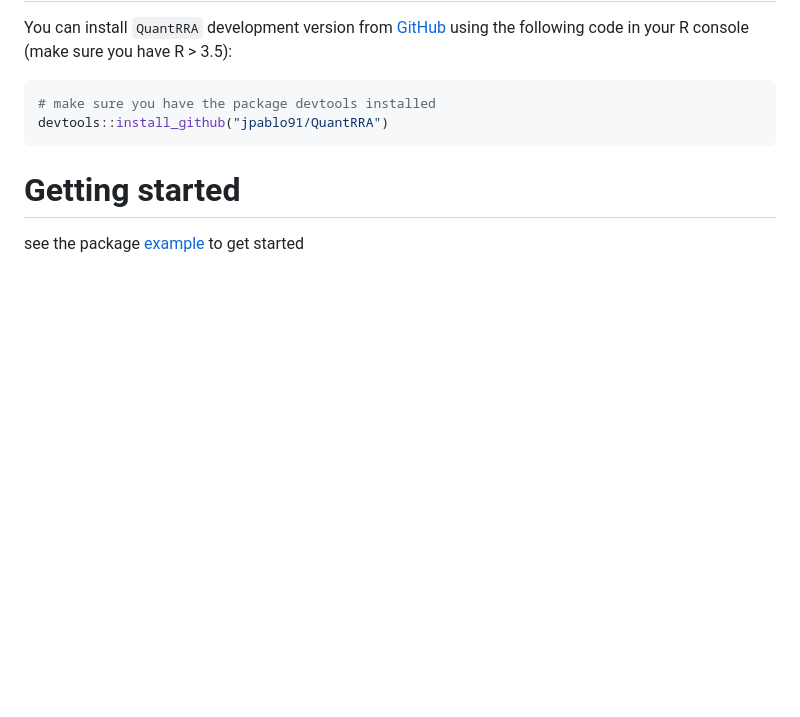
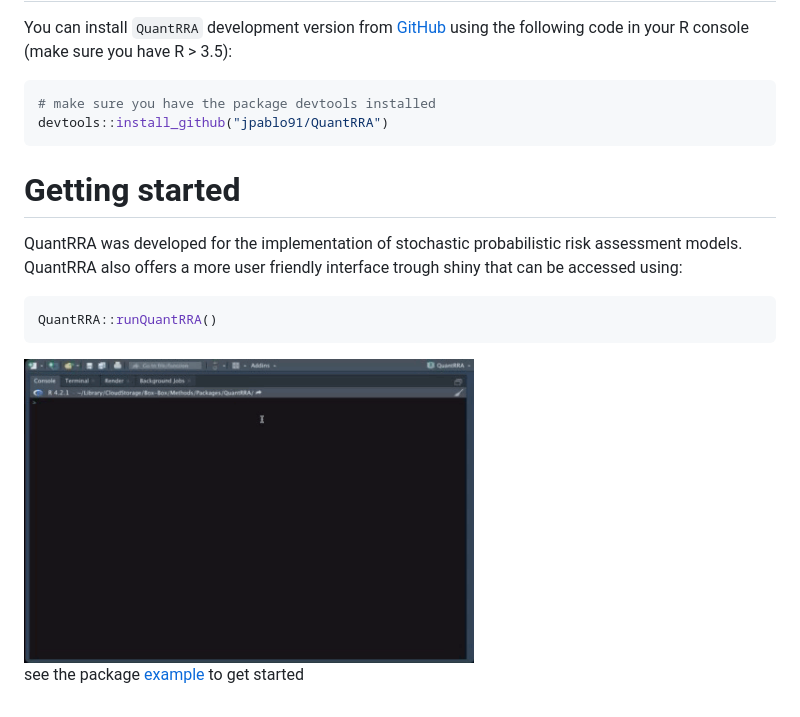
Before and after one commit to spablotemporal/quantrra, a Markdown page: Readme.md, the part around the change. Rendered like a GitHub page; pictures changed too: img/RunQuantRRA.gif (added); blank space fills up the shorter version.

````diff
--- a/Readme.md
+++ b/Readme.md
@@ -13,4 +13,14 @@ devtools::install_github("jpablo91/QuantRRA")
 
 # Getting started
 
+QuantRRA was developed for the implementation of stochastic probabilistic risk assessment models. QuantRRA also offers a more user friendly interface trough shiny that can be accessed using:
+
+```r
+QuantRRA::runQuantRRA()
+```
+
+<img src="img/RunQuantRRA.gif" alt="" width="450" />
+
+
+
 see the package [example](https://cadms-ucd.github.io/Teaching/224_Lab7.html) to get started
````
Also changed, not shown: 5 other files.
